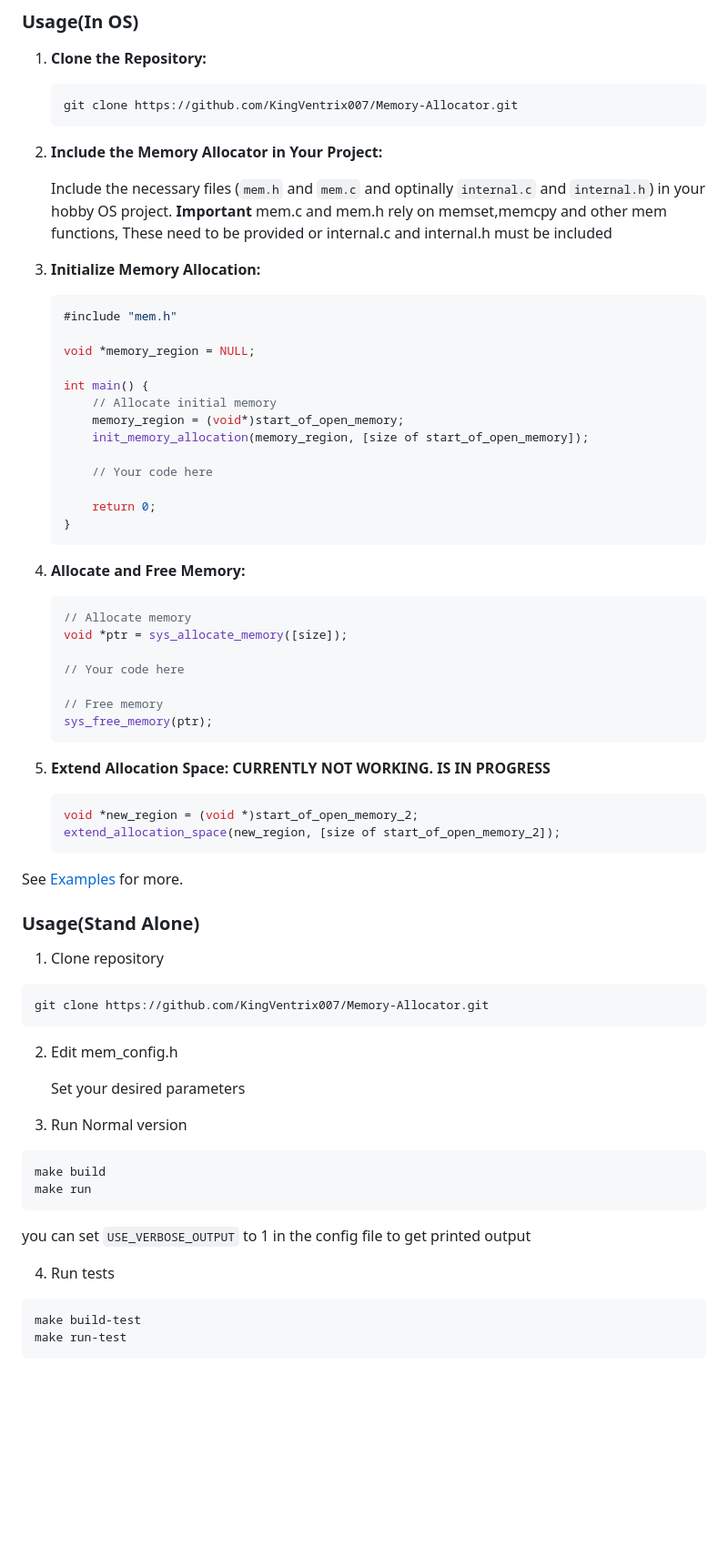
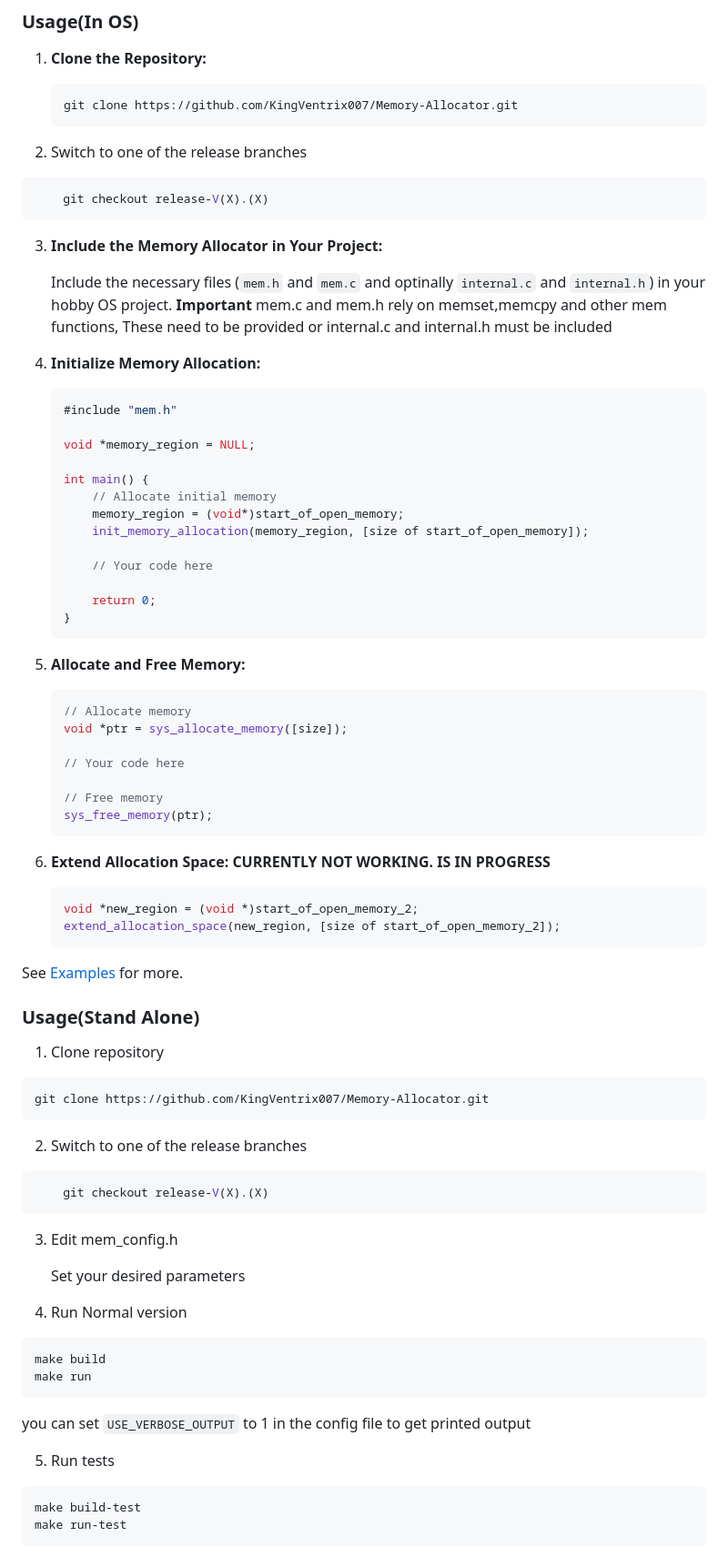
Before and after one commit to KingVentrix007/Memory-Allocator, a Markdown page: readme.md, the part around the change. Shown at 91% size. Rendered like a GitHub page; blank space fills up the shorter version.

````diff
--- a/readme.md
+++ b/readme.md
@@ -47,12 +47,18 @@ Allocating memory takes an average of 0.000000 seconds. Freeing memory takes an
     git clone https://github.com/KingVentrix007/Memory-Allocator.git
     ```
 
-2. **Include the Memory Allocator in Your Project:**
+2. Switch to one of the release branches
+
+```bash
+    git checkout release-V(X).(X)
+```
+
+3. **Include the Memory Allocator in Your Project:**
 
     Include the necessary files (`mem.h` and `mem.c` and optinally `internal.c` and `internal.h`) in your hobby OS project.
     **Important** mem.c and mem.h rely on memset,memcpy and other mem functions, These need to be provided or internal.c and internal.h must be included
 
-3. **Initialize Memory Allocation:**
+4. **Initialize Memory Allocation:**
 
     ```c
     #include "mem.h"
@@ -70,7 +76,7 @@ Allocating memory takes an average of 0.000000 seconds. Freeing memory takes an
     }
     ```
 
-4. **Allocate and Free Memory:**
+5. **Allocate and Free Memory:**
 
     ```c
     // Allocate memory
@@ -82,7 +88,7 @@ Allocating memory takes an average of 0.000000 seconds. Freeing memory takes an
     sys_free_memory(ptr);
     ```
 
-5. **Extend Allocation Space:**
+6. **Extend Allocation Space:**
     **CURRENTLY NOT WORKING. IS IN PROGRESS**
 
     ```c
@@ -100,11 +106,17 @@ See [Examples](/docs/examples/basic.md#basic-memory-allocation-and-deallocation)
 git clone https://github.com/KingVentrix007/Memory-Allocator.git
 ```
 
-2. Edit mem_config.h
+2. Switch to one of the release branches
+
+```bash
+    git checkout release-V(X).(X)
+```
+
+3. Edit mem_config.h
 
     Set your desired parameters
 
-3. Run Normal version
+4. Run Normal version
 
 ```bash
 make build
@@ -113,7 +125,7 @@ make run
 
 you can set `USE_VERBOSE_OUTPUT` to 1 in the config file to get printed output
 
-4. Run tests
+5. Run tests
 
 ```bash
 make build-test
````
